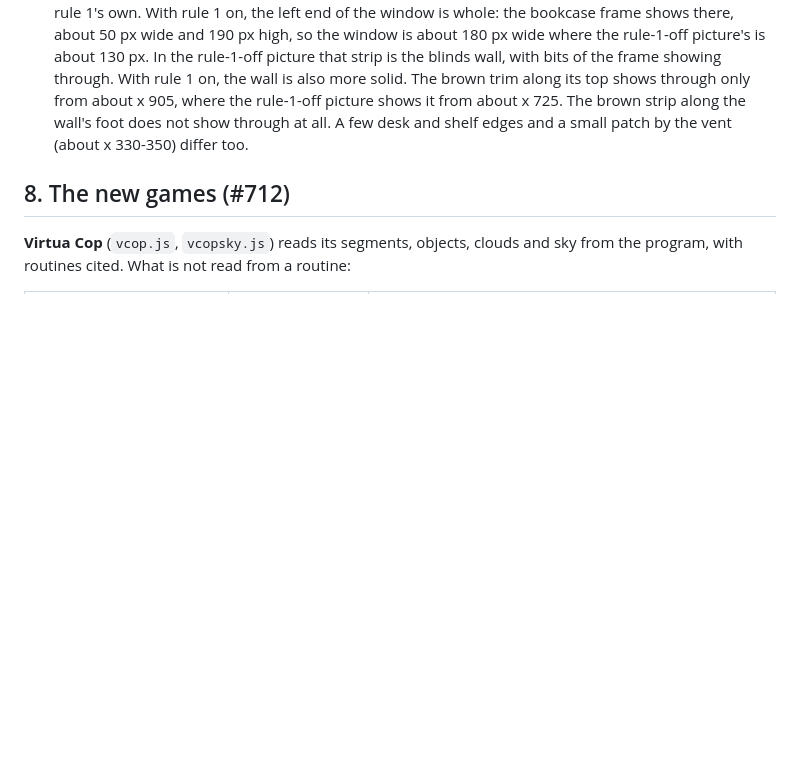
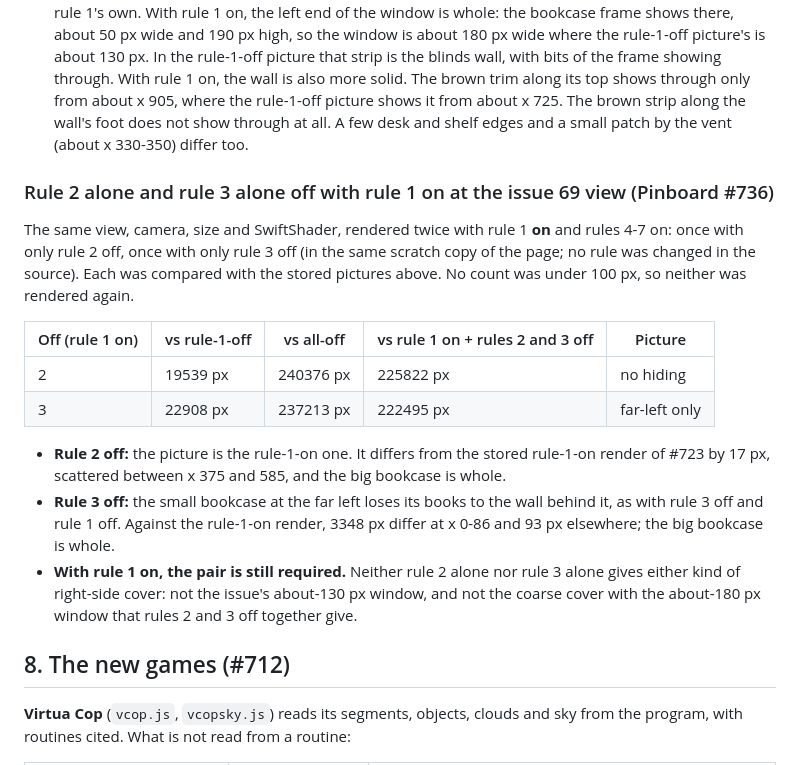
Before and after one commit to biggestsonicfan/noclip, a Markdown page: BUBBLEGUM.md, the part around the change. Drawn GitHub-style; blank space fills up the shorter version.

Commit message:
BUBBLEGUM.md: rule 2 alone and rule 3 alone off with rule 1 on at the issue 69 view (Pinboard #736)
Co-Authored-By: Claude Opus 5.5 <noreply@anthropic.com>

```diff
--- a/BUBBLEGUM.md
+++ b/BUBBLEGUM.md
@@ -236,6 +236,19 @@ The same view, camera, size and SwiftShader, rendered once with rule 1 **on**, r
 - **The right-side hiding appears: rules 2 and 3 off are enough for it with rule 1 on.** The wall covers the big bookcase from the right, and only a window at its left end, two shelves high, is left.
 - **What rule 1 still changes:** the 16396 px between this picture and the 2 + 3 picture with rule 1 off are rule 1's own. With rule 1 on, the left end of the window is whole: the bookcase frame shows there, about 50 px wide and 190 px high, so the window is about 180 px wide where the rule-1-off picture's is about 130 px. In the rule-1-off picture that strip is the blinds wall, with bits of the frame showing through. With rule 1 on, the wall is also more solid. The brown trim along its top shows through only from about x 905, where the rule-1-off picture shows it from about x 725. The brown strip along the wall's foot does not show through at all. A few desk and shelf edges and a small patch by the vent (about x 330-350) differ too.
 
+### Rule 2 alone and rule 3 alone off with rule 1 on at the issue 69 view (Pinboard #736)
+
+The same view, camera, size and SwiftShader, rendered twice with rule 1 **on** and rules 4-7 on: once with only rule 2 off, once with only rule 3 off (in the same scratch copy of the page; no rule was changed in the source). Each was compared with the stored pictures above. No count was under 100 px, so neither was rendered again.
+
+| Off (rule 1 on) | vs rule-1-off | vs all-off | vs rule 1 on + rules 2 and 3 off | Picture |
+|---|---|---|---|---|
+| 2 | 19539 px | 240376 px | 225822 px | no hiding |
+| 3 | 22908 px | 237213 px | 222495 px | far-left only |
+
+- **Rule 2 off:** the picture is the rule-1-on one. It differs from the stored rule-1-on render of #723 by 17 px, scattered between x 375 and 585, and the big bookcase is whole.
+- **Rule 3 off:** the small bookcase at the far left loses its books to the wall behind it, as with rule 3 off and rule 1 off. Against the rule-1-on render, 3348 px differ at x 0-86 and 93 px elsewhere; the big bookcase is whole.
+- **With rule 1 on, the pair is still required.** Neither rule 2 alone nor rule 3 alone gives either kind of right-side cover: not the issue's about-130 px window, and not the coarse cover with the about-180 px window that rules 2 and 3 off together give.
+
 ## 8. The new games (#712)
 
 **Virtua Cop** (`vcop.js`, `vcopsky.js`) reads its segments, objects, clouds and sky from the program, with routines cited. What is not read from a routine:
```
